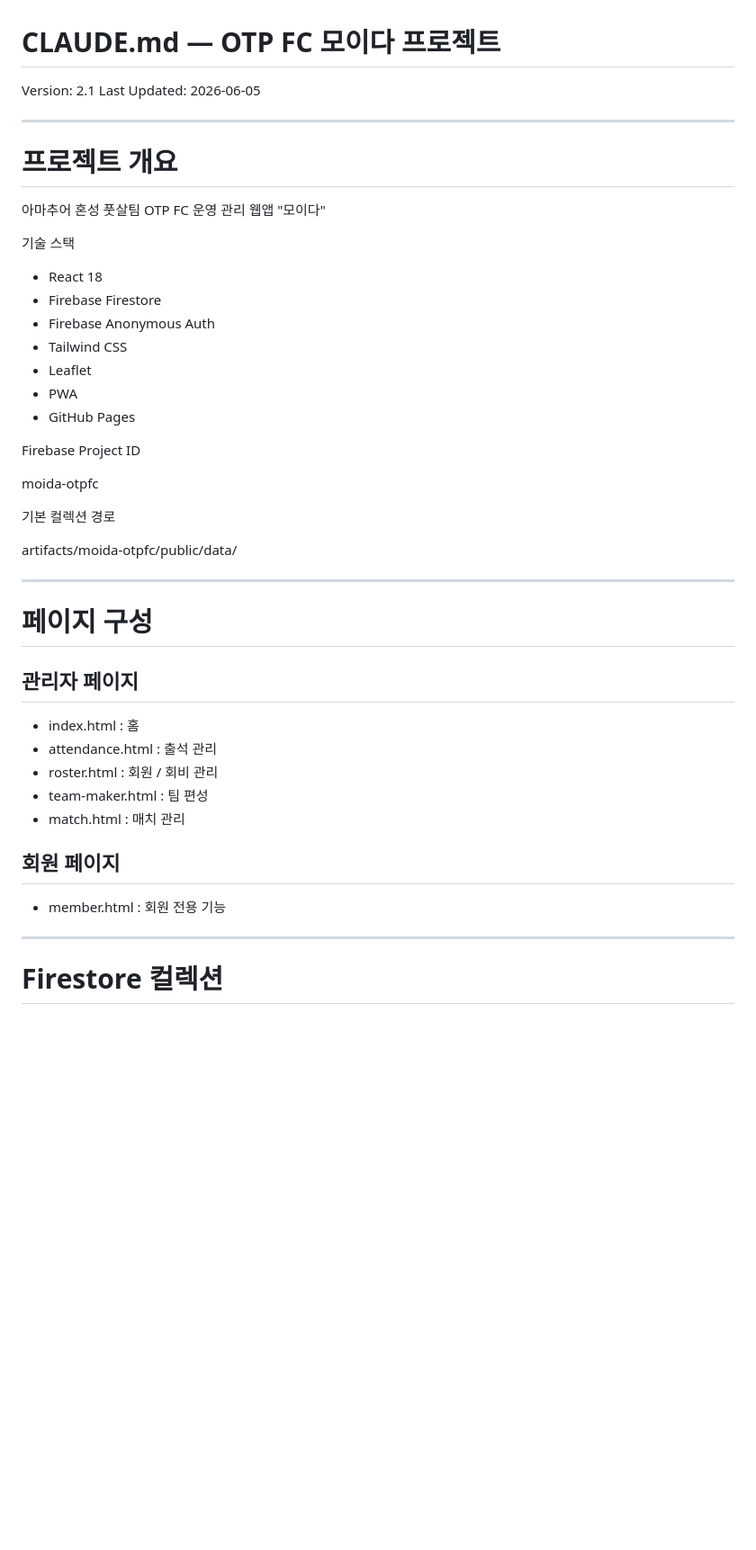
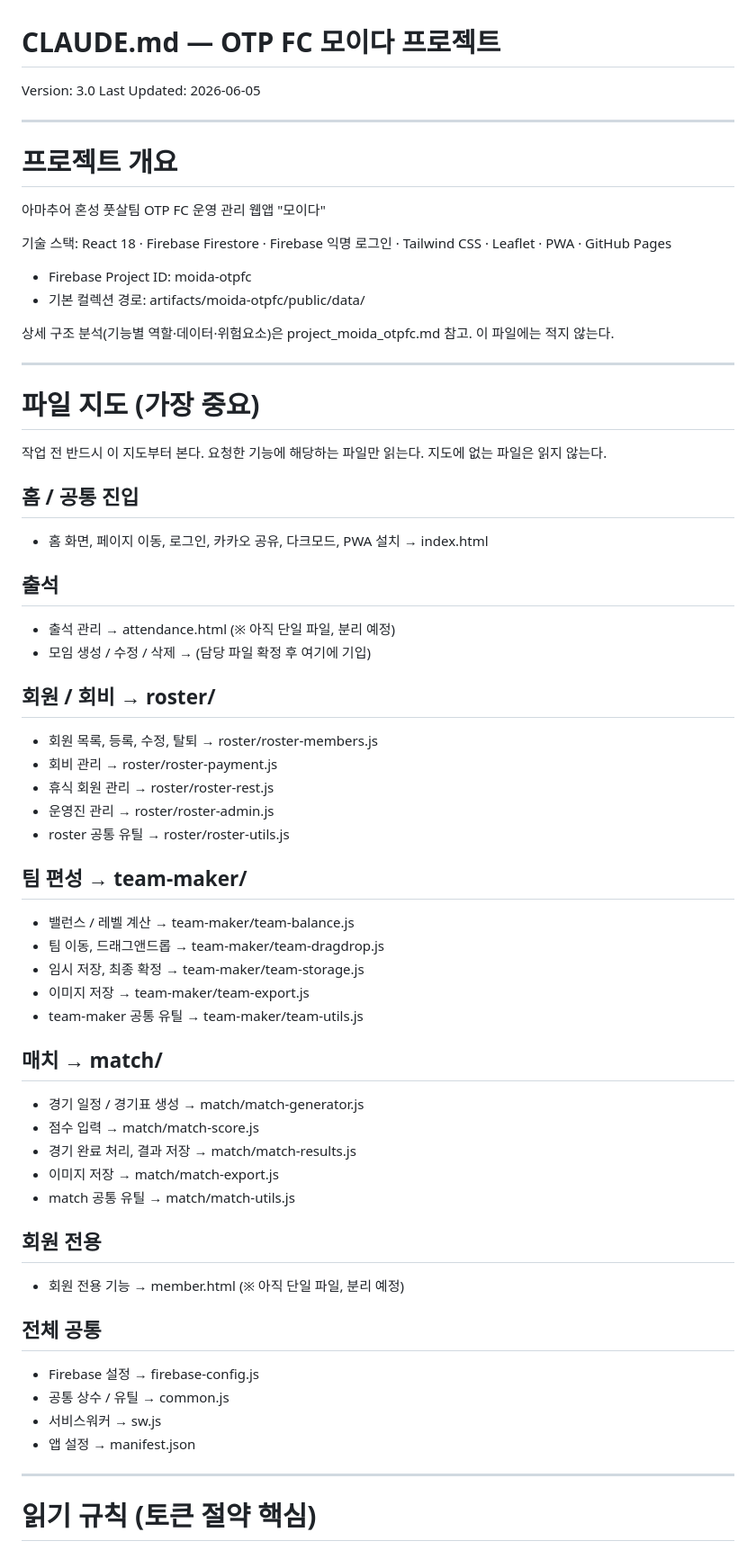
Before and after one commit to team-moida/team-moida.github.io, a Markdown page: CLAUDE.md, the part around one of its changes. Shown at 90% size. Drawn GitHub-style; blank space fills up the shorter version.

```diff
--- a/CLAUDE.md
+++ b/CLAUDE.md
@@ -1,6 +1,6 @@
 # CLAUDE.md — OTP FC 모이다 프로젝트
 
-Version: 2.1
+Version: 3.0
 Last Updated: 2026-06-05
 
 ---
@@ -9,41 +9,67 @@ Last Updated: 2026-06-05
 
 아마추어 혼성 풋살팀 OTP FC 운영 관리 웹앱 "모이다"
 
-기술 스택
+기술 스택: React 18 · Firebase Firestore · Firebase 익명 로그인 · Tailwind CSS · Leaflet · PWA · GitHub Pages
 
-* React 18
-* Firebase Firestore
-* Firebase Anonymous Auth
-* Tailwind CSS
-* Leaflet
-* PWA
-* GitHub Pages
+- Firebase Project ID: moida-otpfc
+- 기본 컬렉션 경로: artifacts/moida-otpfc/public/data/
 
-Firebase Project ID
-
-moida-otpfc
-
-기본 컬렉션 경로
-
-artifacts/moida-otpfc/public/data/
+상세 구조 분석(기능별 역할·데이터·위험요소)은 project_moida_otpfc.md 참고.
+이 파일에는 적지 않는다.
 
 ---
 
-# 페이지 구성
+# 파일 지도 (가장 중요)
 
-## 관리자 페이지
+작업 전 반드시 이 지도부터 본다.
+요청한 기능에 해당하는 파일만 읽는다.
+지도에 없는 파일은 읽지 않는다.
 
-* index.html : 홈
-* attendance.html : 출석 관리
-* roster.html : 회원 / 회비 관리
-* team-maker.html : 팀 편성
-* match.html : 매치 관리
+## 홈 / 공통 진입
 
-## 회원 페이지
+- 홈 화면, 페이지 이동, 로그인, 카카오 공유, 다크모드, PWA 설치 → index.html
 
-* member.html : 회원 전용 기능
+## 출석
+
+- 출석 관리 → attendance.html  (※ 아직 단일 파일, 분리 예정)
+- 모임 생성 / 수정 / 삭제 → (담당 파일 확정 후 여기에 기입)
+
+## 회원 / 회비  → roster/
+
+- 회원 목록, 등록, 수정, 탈퇴 → roster/roster-members.js
+- 회비 관리 → roster/roster-payment.js
+- 휴식 회원 관리 → roster/roster-rest.js
+- 운영진 관리 → roster/roster-admin.js
+- roster 공통 유틸 → roster/roster-utils.js
+
+## 팀 편성  → team-maker/
+
+- 밸런스 / 레벨 계산 → team-maker/team-balance.js
+- 팀 이동, 드래그앤드롭 → team-maker/team-dragdrop.js
+- 임시 저장, 최종 확정 → team-maker/team-storage.js
+- 이미지 저장 → team-maker/team-export.js
+- team-maker 공통 유틸 → team-maker/team-utils.js
+
+## 매치  → match/
+
+- 경기 일정 / 경기표 생성 → match/match-generator.js
+- 점수 입력 → match/match-score.js
+- 경기 완료 처리, 결과 저장 → match/match-results.js
+- 이미지 저장 → match/match-export.js
+- match 공통 유틸 → match/match-utils.js
+
+## 회원 전용
+
+- 회원 전용 기능 → member.html  (※ 아직 단일 파일, 분리 예정)
+
+## 전체 공통
+
+- Firebase 설정 → firebase-config.js
+- 공통 상수 / 유틸 → common.js
+- 서비스워커 → sw.js
+- 앱 설정 → manifest.json
 
 ---
 
-# Firestore 컬렉션
+# 읽기 규칙 (토큰 절약 핵심)
 
```
Also changed, not shown: other parts of CLAUDE.md (+46 -163 lines).
